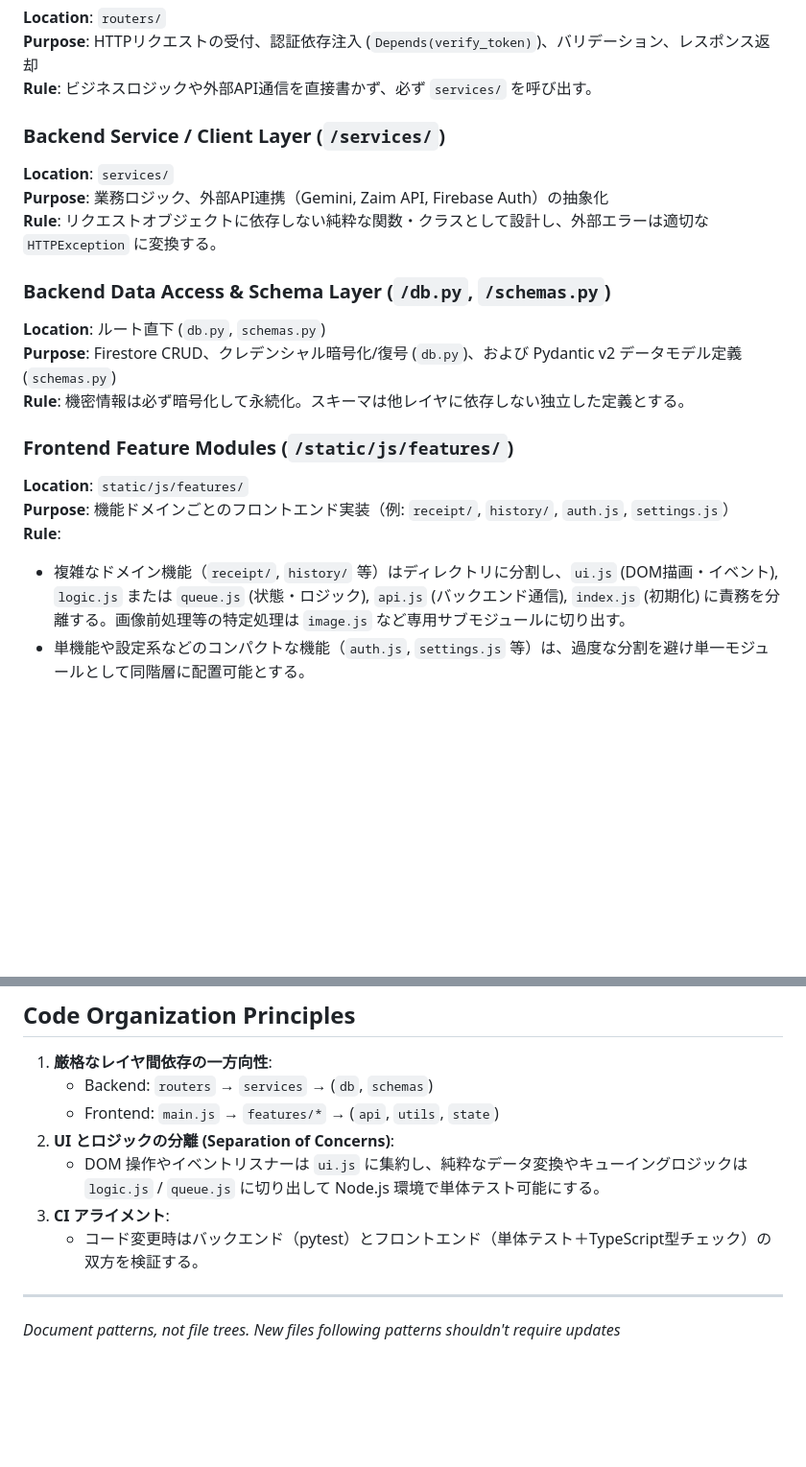
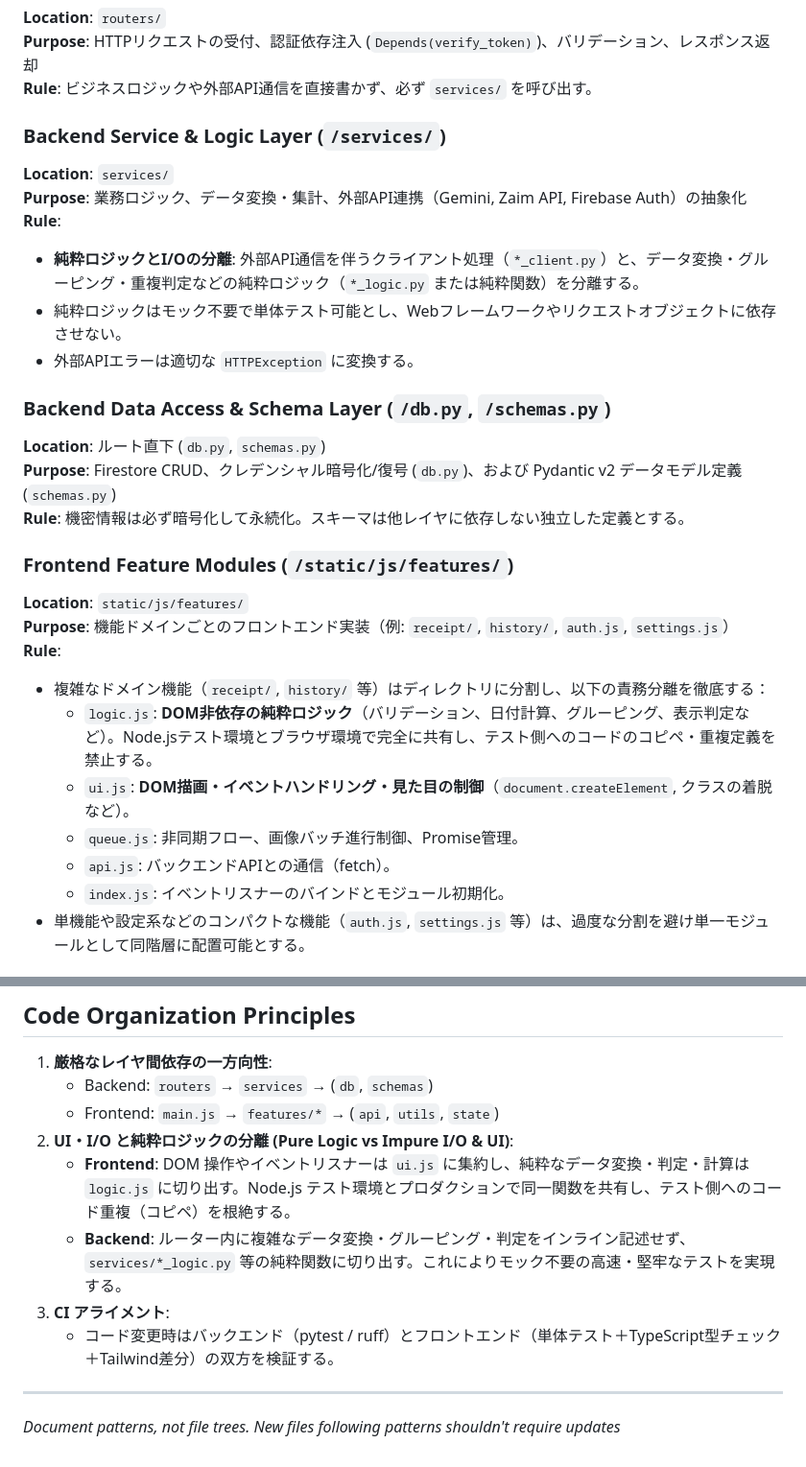
Before and after one commit to y-kbys/zaim-lens, a Markdown page: .kiro/steering/structure.md, 2 parts joined by grey strips. Shown at 96% size. GitHub-like rendering; blank space fills up the shorter version.

Commit message:
docs: update steering with pure logic and layered architecture patterns
今回のフロントエンドでの logic.js 集約および Python 側での課題（Issue #130）を踏まえ、structure.md と architecture.md に純粋ロジック層の責務・I/O分離方針・テスト重複根絶のルールを記録しました。

```diff
--- a/.kiro/steering/structure.md
+++ b/.kiro/steering/structure.md
@@ -11,10 +11,13 @@ FastAPI によるバックエンド（3層アーキテクチャ）と、Vanilla
 **Purpose**: HTTPリクエストの受付、認証依存注入 (`Depends(verify_token)`)、バリデーション、レスポンス返却
 **Rule**: ビジネスロジックや外部API通信を直接書かず、必ず `services/` を呼び出す。
 
-### Backend Service / Client Layer (`/services/`)
+### Backend Service & Logic Layer (`/services/`)
 **Location**: `services/`
-**Purpose**: 業務ロジック、外部API連携（Gemini, Zaim API, Firebase Auth）の抽象化
-**Rule**: リクエストオブジェクトに依存しない純粋な関数・クラスとして設計し、外部エラーは適切な `HTTPException` に変換する。
+**Purpose**: 業務ロジック、データ変換・集計、外部API連携（Gemini, Zaim API, Firebase Auth）の抽象化
+**Rule**:
+- **純粋ロジックとI/Oの分離**: 外部API通信を伴うクライアント処理（`*_client.py`）と、データ変換・グルーピング・重複判定などの純粋ロジック（`*_logic.py` または純粋関数）を分離する。
+- 純粋ロジックはモック不要で単体テスト可能とし、Webフレームワークやリクエストオブジェクトに依存させない。
+- 外部APIエラーは適切な `HTTPException` に変換する。
 
 ### Backend Data Access & Schema Layer (`/db.py`, `/schemas.py`)
 **Location**: ルート直下 (`db.py`, `schemas.py`)
@@ -25,7 +28,12 @@ FastAPI によるバックエンド（3層アーキテクチャ）と、Vanilla
 **Location**: `static/js/features/`
 **Purpose**: 機能ドメインごとのフロントエンド実装（例: `receipt/`, `history/`, `auth.js`, `settings.js`）
 **Rule**:
-- 複雑なドメイン機能（`receipt/`, `history/` 等）はディレクトリに分割し、`ui.js` (DOM描画・イベント), `logic.js` または `queue.js` (状態・ロジック), `api.js` (バックエンド通信), `index.js` (初期化) に責務を分離する。画像前処理等の特定処理は `image.js` など専用サブモジュールに切り出す。
+- 複雑なドメイン機能（`receipt/`, `history/` 等）はディレクトリに分割し、以下の責務分離を徹底する：
+  - `logic.js`: **DOM非依存の純粋ロジック**（バリデーション、日付計算、グルーピング、表示判定など）。Node.jsテスト環境とブラウザ環境で完全に共有し、テスト側へのコードのコピペ・重複定義を禁止する。
+  - `ui.js`: **DOM描画・イベントハンドリング・見た目の制御**（`document.createElement`, クラスの着脱など）。
+  - `queue.js`: 非同期フロー、画像バッチ進行制御、Promise管理。
+  - `api.js`: バックエンドAPIとの通信（fetch）。
+  - `index.js`: イベントリスナーのバインドとモジュール初期化。
 - 単機能や設定系などのコンパクトな機能（`auth.js`, `settings.js` 等）は、過度な分割を避け単一モジュールとして同階層に配置可能とする。
 
 ### Frontend Shared & Infrastructure (`/static/js/api/`, `/static/js/utils/`, `/static/js/state.js`)
@@ -85,10 +93,11 @@ import { executeReceiptBatch } from './queue.js';
 1. **厳格なレイヤ間依存の一方向性**:
    - Backend: `routers` → `services` → (`db`, `schemas`)
    - Frontend: `main.js` → `features/*` → (`api`, `utils`, `state`)
-2. **UI とロジックの分離 (Separation of Concerns)**:
-   - DOM 操作やイベントリスナーは `ui.js` に集約し、純粋なデータ変換やキューイングロジックは `logic.js` / `queue.js` に切り出して Node.js 環境で単体テスト可能にする。
+2. **UI・I/O と純粋ロジックの分離 (Pure Logic vs Impure I/O & UI)**:
+   - **Frontend**: DOM 操作やイベントリスナーは `ui.js` に集約し、純粋なデータ変換・判定・計算は `logic.js` に切り出す。Node.js テスト環境とプロダクションで同一関数を共有し、テスト側へのコード重複（コピペ）を根絶する。
+   - **Backend**: ルーター内に複雑なデータ変換・グルーピング・判定をインライン記述せず、`services/*_logic.py` 等の純粋関数に切り出す。これによりモック不要の高速・堅牢なテストを実現する。
 3. **CI アライメント**:
-   - コード変更時はバックエンド（pytest）とフロントエンド（単体テスト＋TypeScript型チェック）の双方を検証する。
+   - コード変更時はバックエンド（pytest / ruff）とフロントエンド（単体テスト＋TypeScript型チェック＋Tailwind差分）の双方を検証する。
 
 ---
 _Document patterns, not file trees. New files following patterns shouldn't require updates_
```
Also changed, not shown: .kiro/steering/architecture.md (+14 -8 lines).
